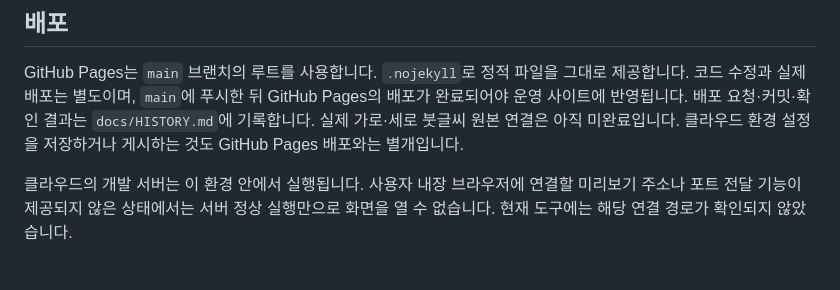
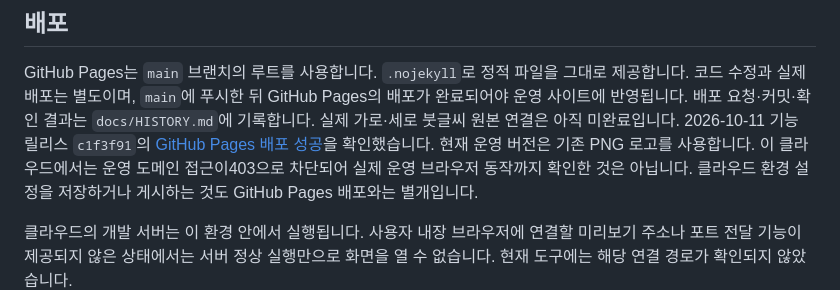
Before and after one commit to leftdrawer/calends_prep, a Markdown page: README.md, the part around the change. GitHub-like rendering; blank space fills up the shorter version.

```diff
--- a/README.md
+++ b/README.md
@@ -92,6 +92,8 @@ TLS 검증을 끄는 옵션을 사용하지 마세요. 이 환경은 쓰기 접
 GitHub Pages는 `main` 브랜치의 루트를 사용합니다. `.nojekyll`로 정적 파일을 그대로 제공합니다.
 코드 수정과 실제 배포는 별도이며, `main`에 푸시한 뒤 GitHub Pages의 배포가 완료되어야 운영 사이트에 반영됩니다.
 배포 요청·커밋·확인 결과는 `docs/HISTORY.md`에 기록합니다. 실제 가로·세로 붓글씨 원본 연결은 아직 미완료입니다.
+2026-10-11 기능 릴리스 `c1f3f91`의 [GitHub Pages 배포 성공](https://github.com/leftdrawer/calends_prep/actions/runs/38123263147)을 확인했습니다.
+현재 운영 버전은 기존 PNG 로고를 사용합니다. 이 클라우드에서는 운영 도메인 접근이403으로 차단되어 실제 운영 브라우저 동작까지 확인한 것은 아닙니다.
 클라우드 환경 설정을 저장하거나 게시하는 것도 GitHub Pages 배포와는 별개입니다.
 
 클라우드의 개발 서버는 이 환경 안에서 실행됩니다. 사용자 내장 브라우저에 연결할 미리보기 주소나 포트 전달 기능이 제공되지 않은 상태에서는 서버 정상 실행만으로 화면을 열 수 없습니다. 현재 도구에는 해당 연결 경로가 확인되지 않았습니다.
```
Also changed, not shown: CHANGELOG.md (+6 -0 lines), docs/HISTORY.md (+10 -0 lines).
